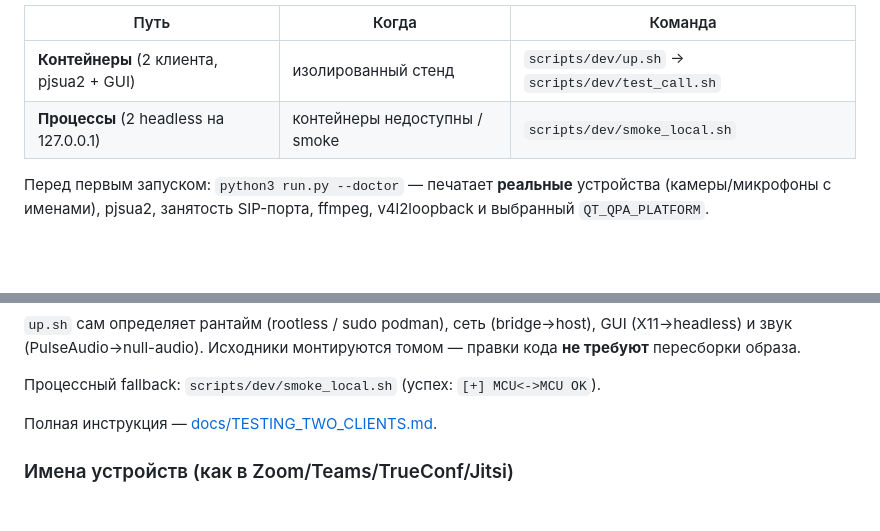
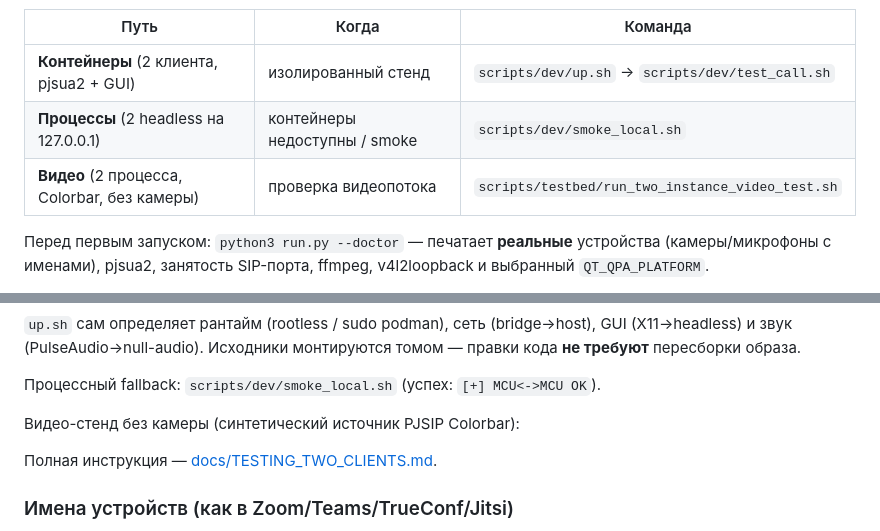
Before and after one commit to DrFaustos/MCU, a Markdown page: README.md, 2 parts joined by grey strips. GitHub-like rendering; blank space fills up the shorter version.

```diff
--- a/README.md
+++ b/README.md
@@ -579,6 +579,7 @@ CallManager, сервис записи (с подменой FFmpeg).
 |------|-------|---------|
 | **Контейнеры** (2 клиента, pjsua2 + GUI) | изолированный стенд | `scripts/dev/up.sh` → `scripts/dev/test_call.sh` |
 | **Процессы** (2 headless на 127.0.0.1) | контейнеры недоступны / smoke | `scripts/dev/smoke_local.sh` |
+| **Видео** (2 процесса, Colorbar, без камеры) | проверка видеопотока | `scripts/testbed/run_two_instance_video_test.sh` |
 
 Перед первым запуском: `python3 run.py --doctor` — печатает **реальные**
 устройства (камеры/микрофоны с именами), pjsua2, занятость SIP-порта, ffmpeg,
@@ -599,6 +600,10 @@ GUI (X11→headless) и звук (PulseAudio→null-audio). Исходники
 томом — правки кода **не требуют** пересборки образа.
 
 Процессный fallback: `scripts/dev/smoke_local.sh` (успех: `[+] MCU<->MCU OK`).
+
+Видео-стенд без камеры (синтетический источник PJSIP Colorbar):
+
+
 
 Полная инструкция — [docs/TESTING_TWO_CLIENTS.md](docs/TESTING_TWO_CLIENTS.md).
 
```
Also changed, not shown: docs/TESTING_TWO_CLIENTS.md (+23 -0 lines).
